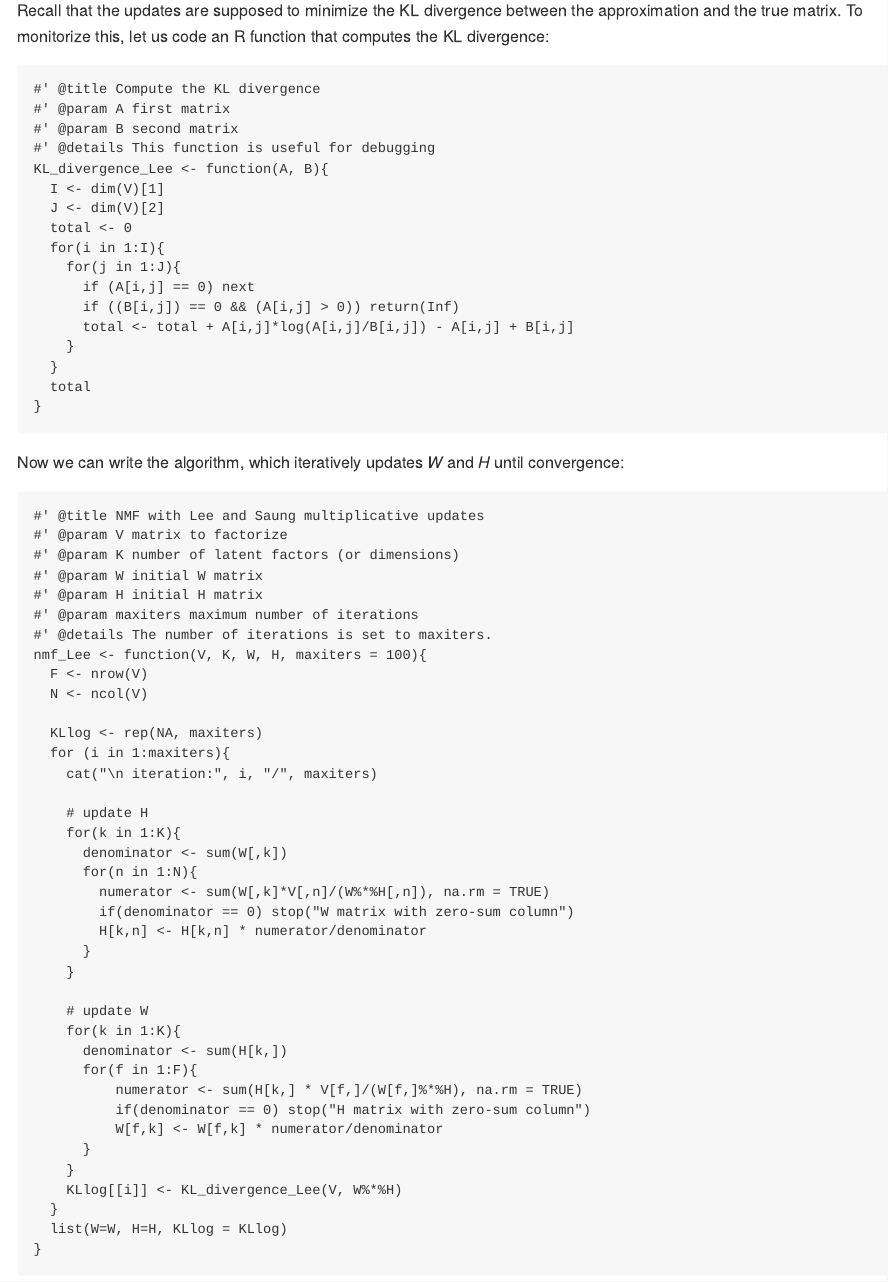
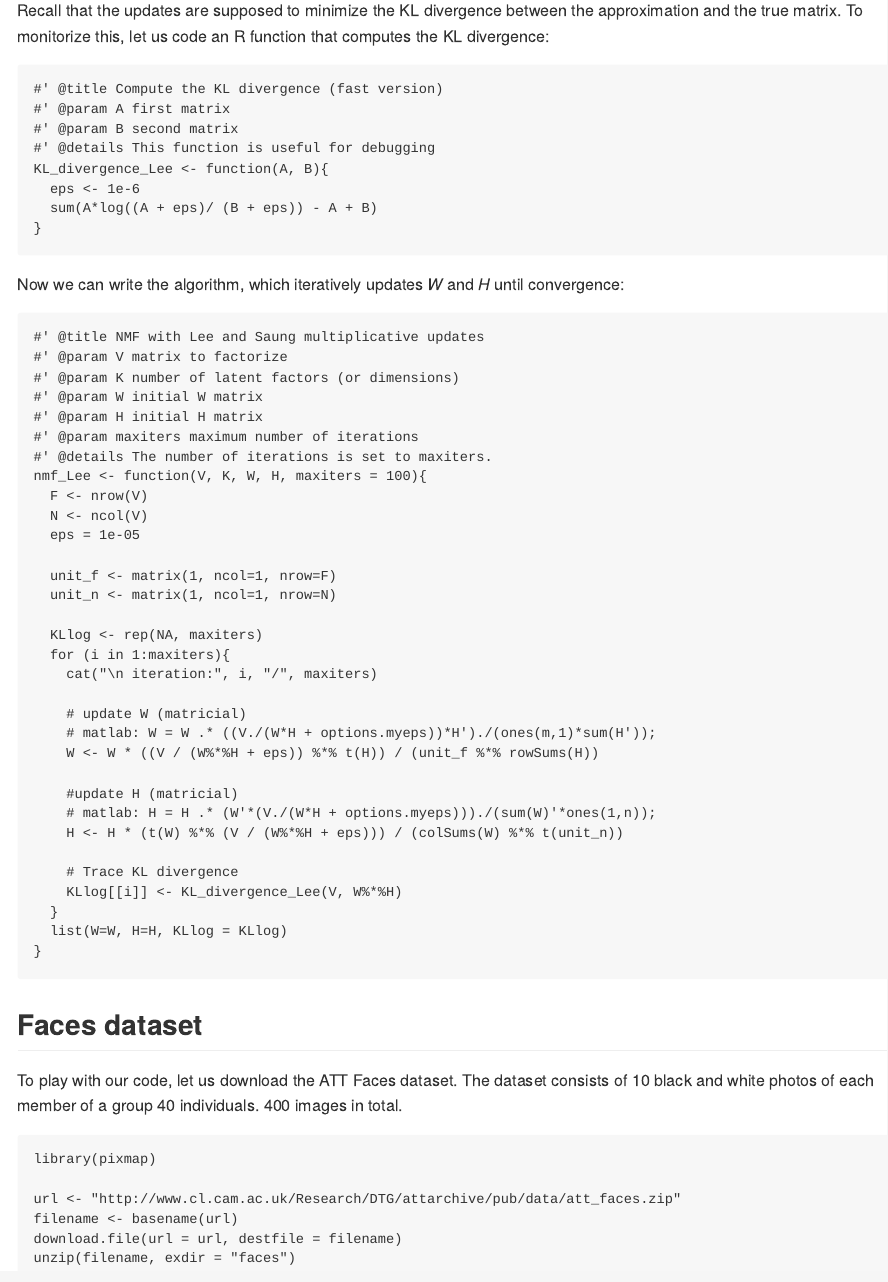
Before and after one commit to alumbreras/alumbreras.github.io, an R Markdown document (_posts/2018-09-03-NMF_Lee_Seung.Rmd): the page in a window 1100 px wide, from 1440 px down. The pictures show the output file _posts/2018-09-03-NMF_Lee_Seung.md that the author committed with the source, drawn offline in the style of GitHub.

Commit message:
faster code

````diff
--- a/_posts/2018-09-03-NMF_Lee_Seung.Rmd
+++ b/_posts/2018-09-03-NMF_Lee_Seung.Rmd
@@ -57,22 +57,13 @@ and the true matrix. To monitorize this, let us code an R function that computes
 the KL divergence:
 
 ```{r computeKL}
-#' @title Compute the KL divergence
+#' @title Compute the KL divergence (fast version)
 #' @param A first matrix
 #' @param B second matrix
 #' @details This function is useful for debugging
 KL_divergence_Lee <- function(A, B){
-  I <- dim(V)[1]
-  J <- dim(V)[2]
-  total <- 0
-  for(i in 1:I){
-    for(j in 1:J){
-      if (A[i,j] == 0) next
-      if ((B[i,j]) == 0 && (A[i,j] > 0)) return(Inf)
-      total <- total + A[i,j]*log(A[i,j]/B[i,j]) - A[i,j] + B[i,j]
-    }
-  }
-  total
+  eps <- 1e-6
+  sum(A*log((A + eps)/ (B + eps)) - A + B)
 }
 ```
 
@@ -89,30 +80,24 @@ Now we can write the algorithm, which iteratively updates *W* and *H* until conv
 nmf_Lee <- function(V, K, W, H, maxiters = 100){
   F <- nrow(V)
   N <- ncol(V)
+  eps = 1e-05
+
+  unit_f <- matrix(1, ncol=1, nrow=F)
+  unit_n <- matrix(1, ncol=1, nrow=N)
 
   KLlog <- rep(NA, maxiters)
   for (i in 1:maxiters){
     cat("\n iteration:", i, "/", maxiters)
 
-    # update H
-    for(k in 1:K){
-      denominator <- sum(W[,k])
-      for(n in 1:N){
-        numerator <- sum(W[,k]*V[,n]/(W%*%H[,n]), na.rm = TRUE)
-        if(denominator == 0) stop("W matrix with zero-sum column")
-        H[k,n] <- H[k,n] * numerator/denominator
-      }
-    }
+    # update W (matricial)
+    # matlab: W = W .* ((V./(W*H + options.myeps))*H')./(ones(m,1)*sum(H'));
+    W <- W * ((V / (W%*%H + eps)) %*% t(H)) / (unit_f %*% rowSums(H))
 
-    # update W
-    for(k in 1:K){
-      denominator <- sum(H[k,])
-      for(f in 1:F){
-          numerator <- sum(H[k,] * V[f,]/(W[f,]%*%H), na.rm = TRUE)
-          if(denominator == 0) stop("H matrix with zero-sum column")
-          W[f,k] <- W[f,k] * numerator/denominator
-      }
-    }
+    #update H (matricial)
+    # matlab: H = H .* (W'*(V./(W*H + options.myeps)))./(sum(W)'*ones(1,n));
+    H <- H * (t(W) %*% (V / (W%*%H + eps))) / (colSums(W) %*% t(unit_n))
+
+    # Trace KL divergence
     KLlog[[i]] <- KL_divergence_Lee(V, W%*%H)
   }
   list(W=W, H=H, KLlog = KLlog)
````
Also changed, not shown: _posts/2018-09-03-NMF_Lee_Seung.md, _posts/2018-09-03-NMF_Lee_Seung.Rmd (32 more changed lines), 8 other files.
